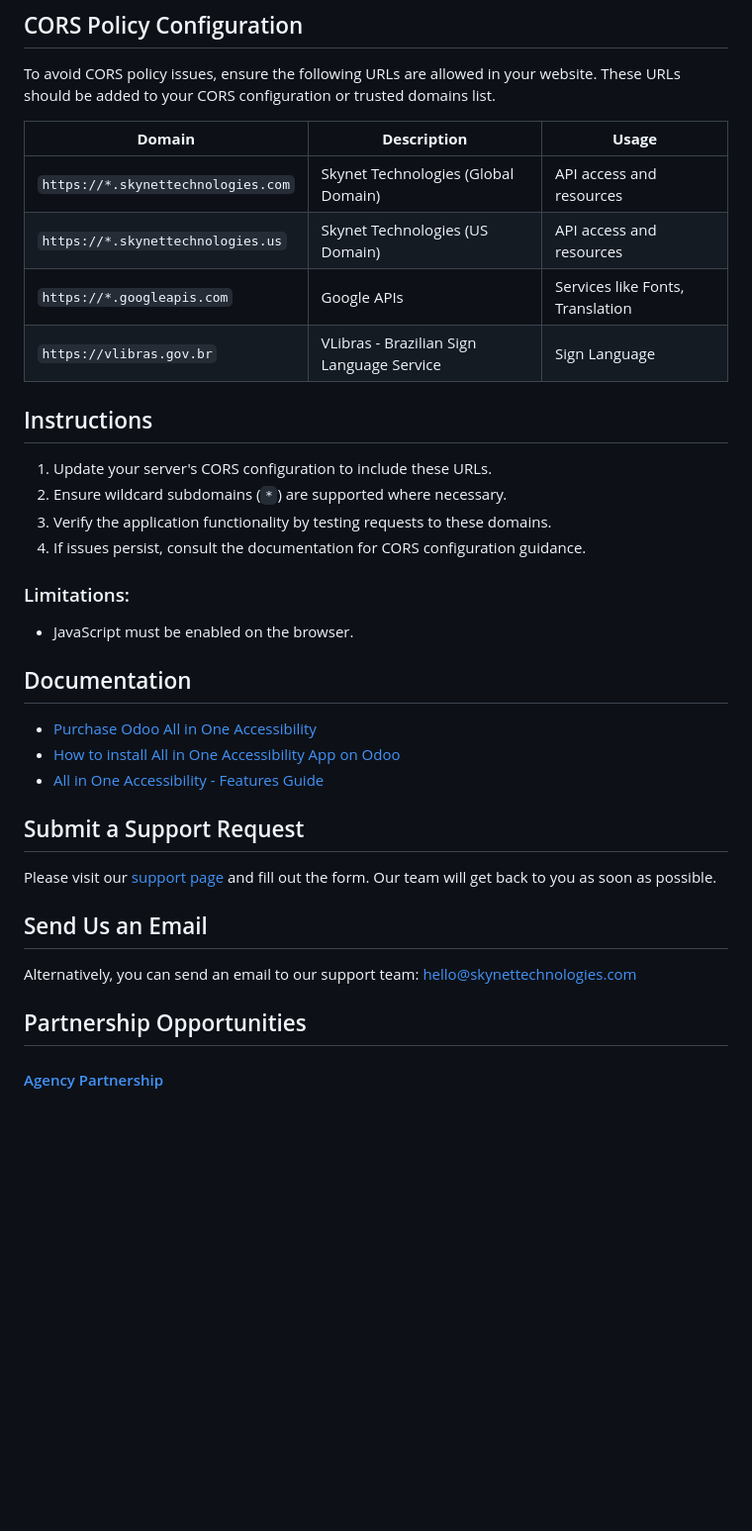
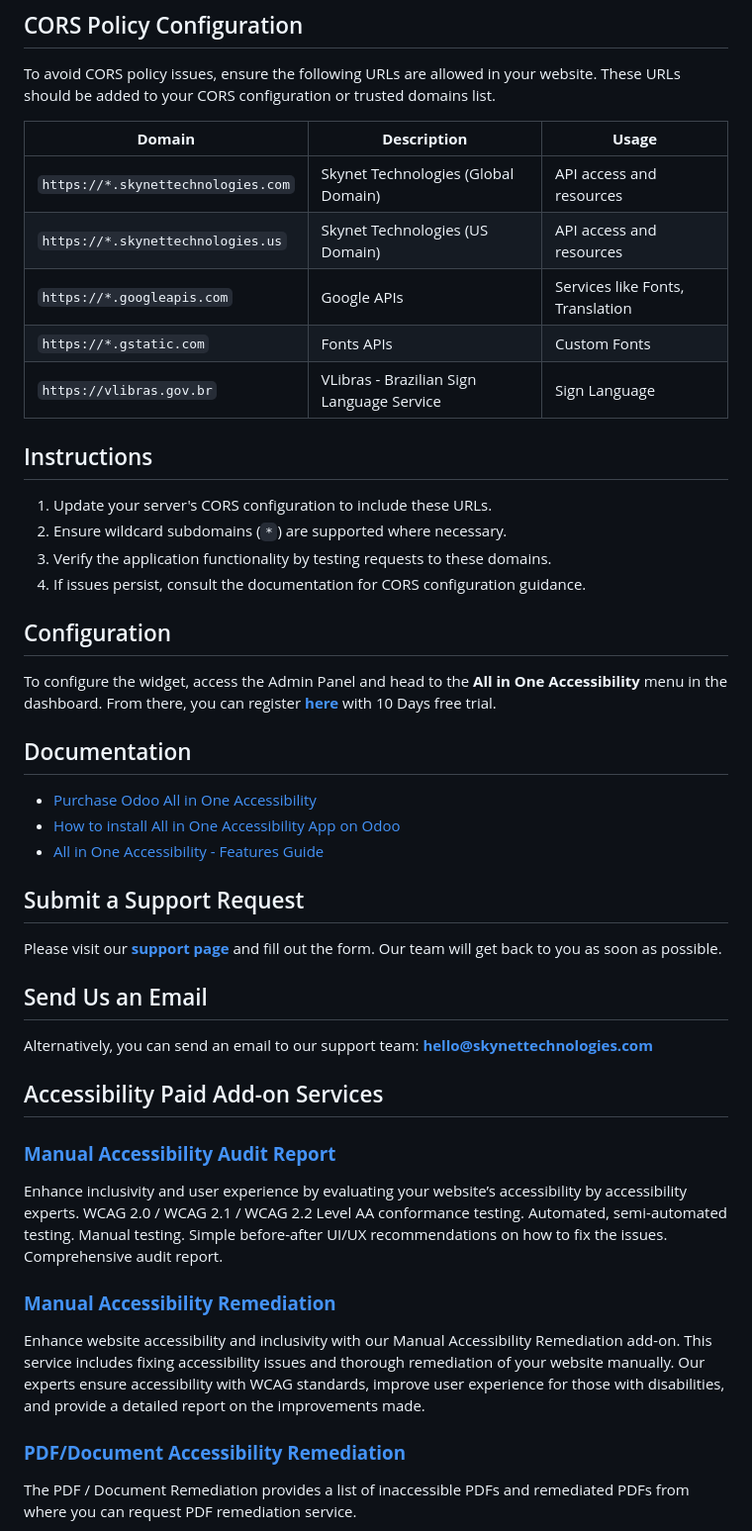
Before and after one commit to skynettechnologies/Odoo-allinoneaccessibility, a Markdown page: README.md, the part around one of its changes. Shown at 99% size. GitHub-like rendering; blank space fills up the shorter version.

```diff
--- a/README.md
+++ b/README.md
@@ -56,12 +138,14 @@ English (USA), English (UK), English (Australian), English (Canadian), English (
 
 To avoid CORS policy issues, ensure the following URLs are allowed in your website. These URLs should be added to your CORS configuration or trusted domains list.
 
-| **Domain**                        | **Description**                              | **Usage**                        |
-|-----------------------------------|----------------------------------------------|----------------------------------|
-| `https://*.skynettechnologies.com` | Skynet Technologies (Global Domain)         | API access and resources        |
-| `https://*.skynettechnologies.us` | Skynet Technologies (US Domain)             | API access and resources        |
-| `https://*.googleapis.com`        | Google APIs                                 | Services like Fonts, Translation |
-| `https://vlibras.gov.br`          | VLibras - Brazilian Sign Language Service   | Sign Language             |
+| **Domain**                         | **Description**                              | **Usage**                        |
+|------------------------------------|----------------------------------------------|----------------------------------|
+| `https://*.skynettechnologies.com` | Skynet Technologies (Global Domain)          | API access and resources         |
+| `https://*.skynettechnologies.us`  | Skynet Technologies (US Domain)              | API access and resources         |
+| `https://*.googleapis.com`         | Google APIs                                  | Services like Fonts, Translation |
+| `https://*.gstatic.com`            | Fonts APIs                                   | Custom Fonts                     |
+| `https://vlibras.gov.br`           | VLibras - Brazilian Sign Language Service    | Sign Language                    |
+
 
 ## Instructions
 
@@ -70,9 +154,9 @@ To avoid CORS policy issues, ensure the following URLs are allowed in your websi
 3. Verify the application functionality by testing requests to these domains.
 4. If issues persist, consult the documentation for CORS configuration guidance.
 
-### Limitations:
+## Configuration
 
-*   JavaScript must be enabled on the browser.
+To configure the widget, access the Admin Panel and head to the **All in One Accessibility** menu in the dashboard. From there, you can register **[here](https://ada.skynettechnologies.us/trial-subscription)** with 10 Days free trial.
 
 ## Documentation
 
@@ -82,13 +166,27 @@ To avoid CORS policy issues, ensure the following URLs are allowed in your websi
 
 ## Submit a Support Request
 
-Please visit our [support page](https://www.skynettechnologies.com/report-accessibility-problem) and fill out the form. Our team will get back to you as soon as possible.
+Please visit our **[support page](https://www.skynettechnologies.com/report-accessibility-problem)** and fill out the form. Our team will get back to you as soon as possible.
 
 ## Send Us an Email
 
 Alternatively, you can send an email to our support team:
-[hello@skynettechnologies.com](mailto:hello@skynettechnologies.com)
+**[hello@skynettechnologies.com](mailto:hello@skynettechnologies.com)**
 
-## Partnership Opportunities
+## Accessibility Paid Add-on Services
 
-#### [Agency Partnership](https://www.skynettechnologies.com/agency-partners)
+### **[Manual Accessibility Audit Report](https://www.skynettechnologies.com/all-in-one-accessibility/addons#manual-accessibility-audit-report)**
+
+Enhance inclusivity and user experience by evaluating your website’s accessibility by accessibility experts.
+WCAG 2.0 / WCAG 2.1 / WCAG 2.2 Level AA conformance testing.
+Automated, semi-automated testing.
+Manual testing.
+Simple before-after UI/UX recommendations on how to fix the issues.
+Comprehensive audit report.
+
+### **[Manual Accessibility Remediation](https://www.skynettechnologies.com/all-in-one-accessibility/addons#manual-accessibility-remediation)**
+Enhance website accessibility and inclusivity with our Manual Accessibility Remediation add-on. This service includes fixing accessibility issues and thorough remediation of your website manually. Our experts ensure accessibility with WCAG standards, improve user experience for those with disabilities, and provide a detailed report on the improvements made.
+
+### **[PDF/Document Accessibility Remediation](https://www.skynettechnologies.com/all-in-one-accessibility/addons#pdf-document-remediation)**
+The PDF / Document Remediation provides a list of inaccessible PDFs and remediated PDFs from where you can request PDF remediation service.
+
```
Also changed, not shown: other parts of README.md (+124 -20 lines).
